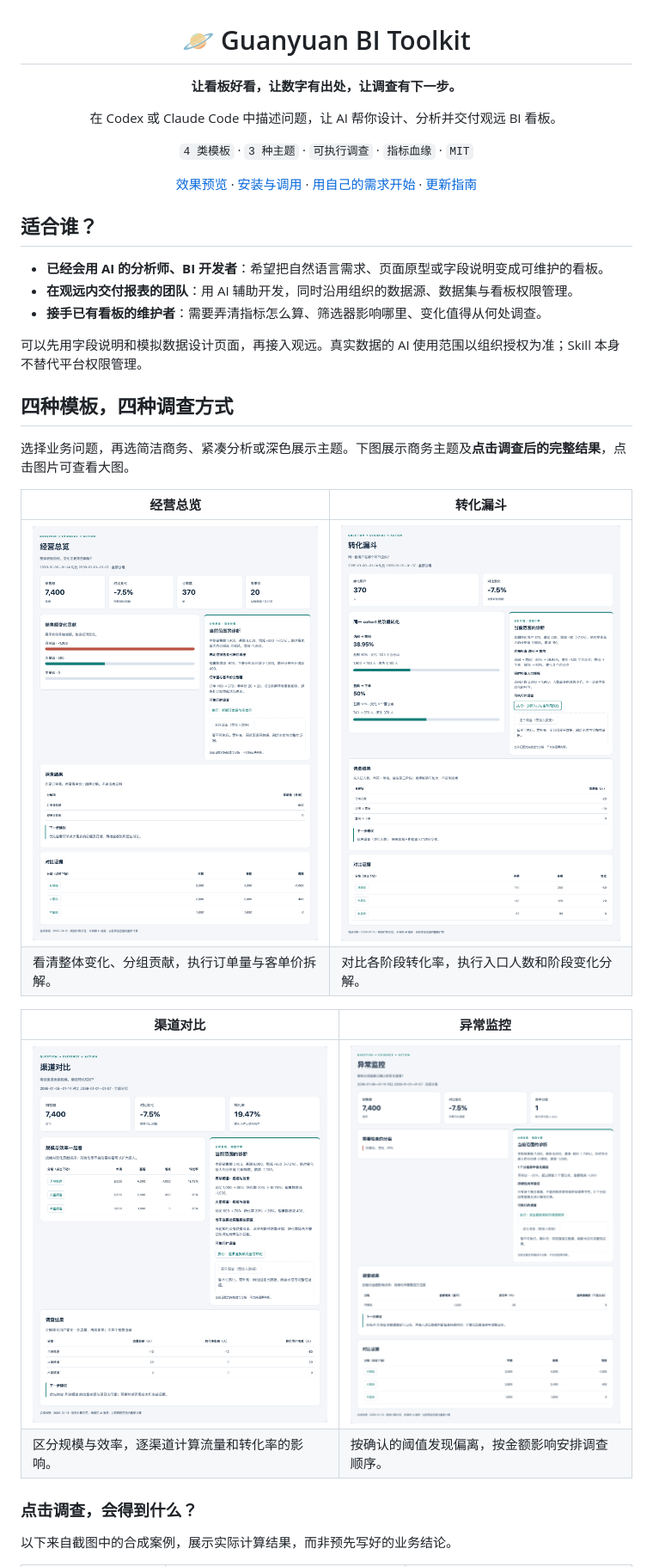
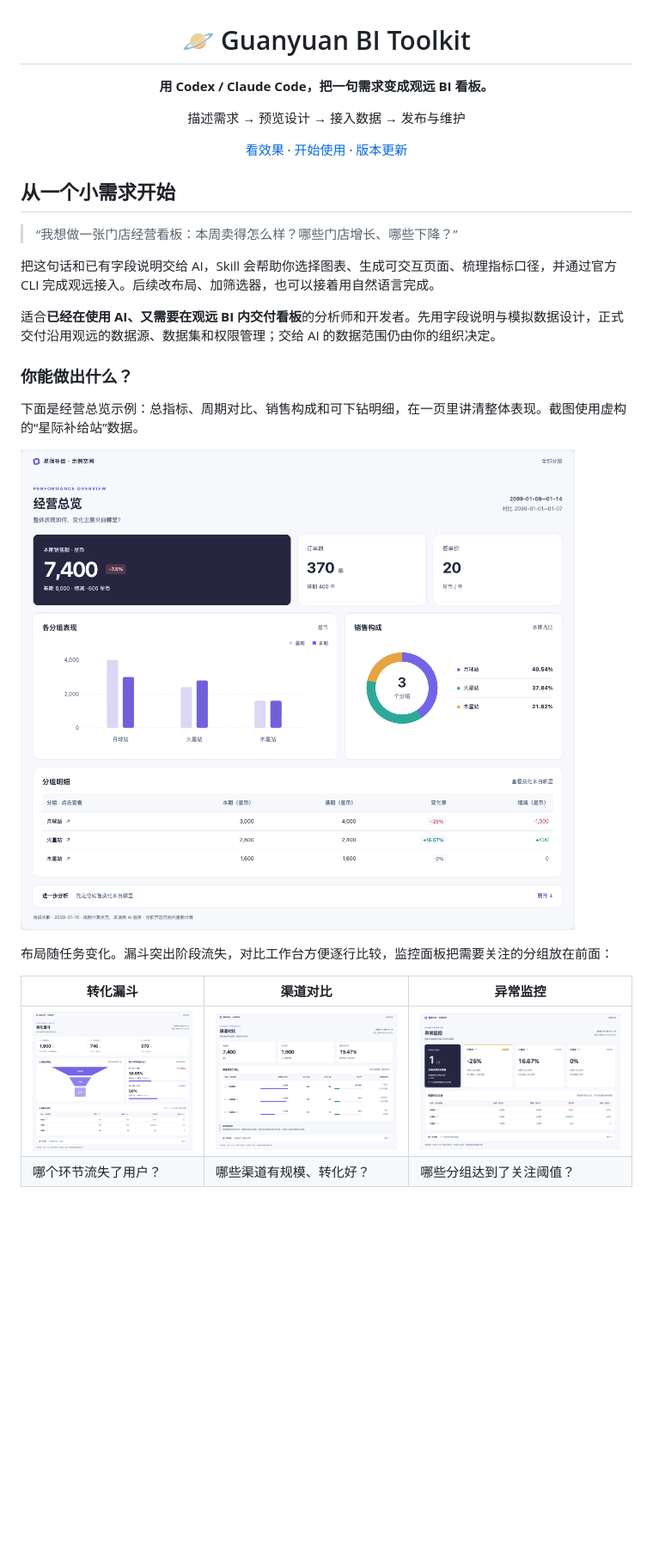
Before and after one commit to hhaoyy/guanyuan-bi-toolkit, a Markdown page: README.md, the part around the change printed below. Shown: that part at 86% size. GitHub-like rendering; pictures changed too: docs/assets/templates/channels.png, docs/assets/templates/funnel.png, docs/assets/templates/monitor.png; blank space fills up the shorter version.

Commit message:
Redesign dashboard layouts and focus README on building dashboards

```diff
--- a/README.md
+++ b/README.md
@@ -2,41 +2,34 @@
 
 # 🪐 Guanyuan BI Toolkit
 
-**让看板好看，让数字有出处，让调查有下一步。**
+**用 Codex / Claude Code，把一句需求变成观远 BI 看板。**
 
-在 Codex 或 Claude Code 中描述问题，让 AI 帮你设计、分析并交付观远 BI 看板。
+描述需求 → 预览设计 → 接入数据 → 发布与维护
 
-`4 类模板` · `3 种主题` · `可执行调查` · `指标血缘` · `MIT`
-
-[效果预览](#templates) · [安装与调用](#install) · [用自己的需求开始](#usage) · [更新指南](docs/updating.md)
+[看效果](#preview) · [开始使用](#start) · [版本更新](docs/updating.md)
 
 </div>
 
-## 适合谁？
+## 从一个小需求开始
 
-- **已经会用 AI 的分析师、BI 开发者**：希望把自然语言需求、页面原型或字段说明变成可维护的看板。
-- **在观远内交付报表的团队**：用 AI 辅助开发，同时沿用组织的数据源、数据集与看板权限管理。
-- **接手已有看板的维护者**：需要弄清指标怎么算、筛选器影响哪里、变化值得从何处调查。
+> “我想做一张门店经营看板：本周卖得怎么样？哪些门店增长、哪些下降？”
 
-可以先用字段说明和模拟数据设计页面，再接入观远。真实数据的 AI 使用范围以组织授权为准；Skill 本身不替代平台权限管理。
+把这句话和已有字段说明交给 AI，Skill 会帮助你选择图表、生成可交互页面、梳理指标口径，并通过官方 CLI 完成观远接入。后续改布局、加筛选器，也可以接着用自然语言完成。
 
-<a id="templates"></a>
+适合**已经在使用 AI、又需要在观远 BI 内交付看板**的分析师和开发者。先用字段说明与模拟数据设计，正式交付沿用观远的数据源、数据集和权限管理；交给 AI 的数据范围仍由你的组织决定。
 
-## 四种模板，四种调查方式
+<a id="preview"></a>
 
-选择业务问题，再选简洁商务、紧凑分析或深色展示主题。下图展示商务主题及**点击调查后的完整结果**，点击图片可查看大图。
+### 你能做出什么？
 
-| 经营总览 | 转化漏斗 |
-| --- | --- |
-| [![经营总览：订单量和客单价拆解](docs/assets/templates/overview.png)](docs/assets/templates/overview.png) | [![转化漏斗：入口及阶段影响分解](docs/assets/templates/funnel.png)](docs/assets/templates/funnel.png) |
-| 看清整体变化、分组贡献，执行订单量与客单价拆解。 | 对比各阶段转化率，执行入口人数和阶段变化分解。 |
+下面是经营总览示例：总指标、周期对比、销售构成和可下钻明细，在一页里讲清整体表现。截图使用虚构的“星际补给站”数据。
 
-| 渠道对比 | 异常监控 |
-| --- | --- |
-| [![渠道对比：流量与转化率调查](docs/assets/templates/channels.png)](docs/assets/templates/channels.png) | [![异常监控：按金额影响排列调查](docs/assets/templates/monitor.png)](docs/assets/templates/monitor.png) |
-| 区分规模与效率，逐渠道计算流量和转化率的影响。 | 按确认的阈值发现偏离，按金额影响安排调查顺序。 |
+[![经营总览示例](docs/assets/templates/overview.png)](docs/assets/templates/overview.png)
 
-### 点击调查，会得到什么？
+布局随任务变化。漏斗突出阶段流失，对比工作台方便逐行比较，监控面板把需要关注的分组放在前面：
 
-以下来自截图中的合成案例，展示实际计算结果，而非预先写好的业务结论。
+| 转化漏斗 | 渠道对比 | 异常监控 |
+| --- | --- | --- |
+| [![转化漏斗](docs/assets/templates/funnel.png)](docs/assets/templates/funnel.png) | [![渠道对比](docs/assets/templates/channels.png)](docs/assets/templates/channels.png) | [![异常监控](docs/assets/templates/monitor.png)](docs/assets/templates/monitor.png) |
+| 哪个环节流失了用户？ | 哪些渠道有规模、转化好？ | 哪些分组达到了关注阈值？ |
 
```
Also changed, not shown: other parts of README.md (+41 -122 lines), docs/getting-started.md (added, +121 -0 lines), docs/templates.md (added, +59 -0 lines), skills/guanyuan-bi/SKILL.md (+1 -1 lines), skills/guanyuan-html-bi-generic/SKILL.md (+1 -1 lines), docs/assets/templates/analysis.png (added), 8 other files.
